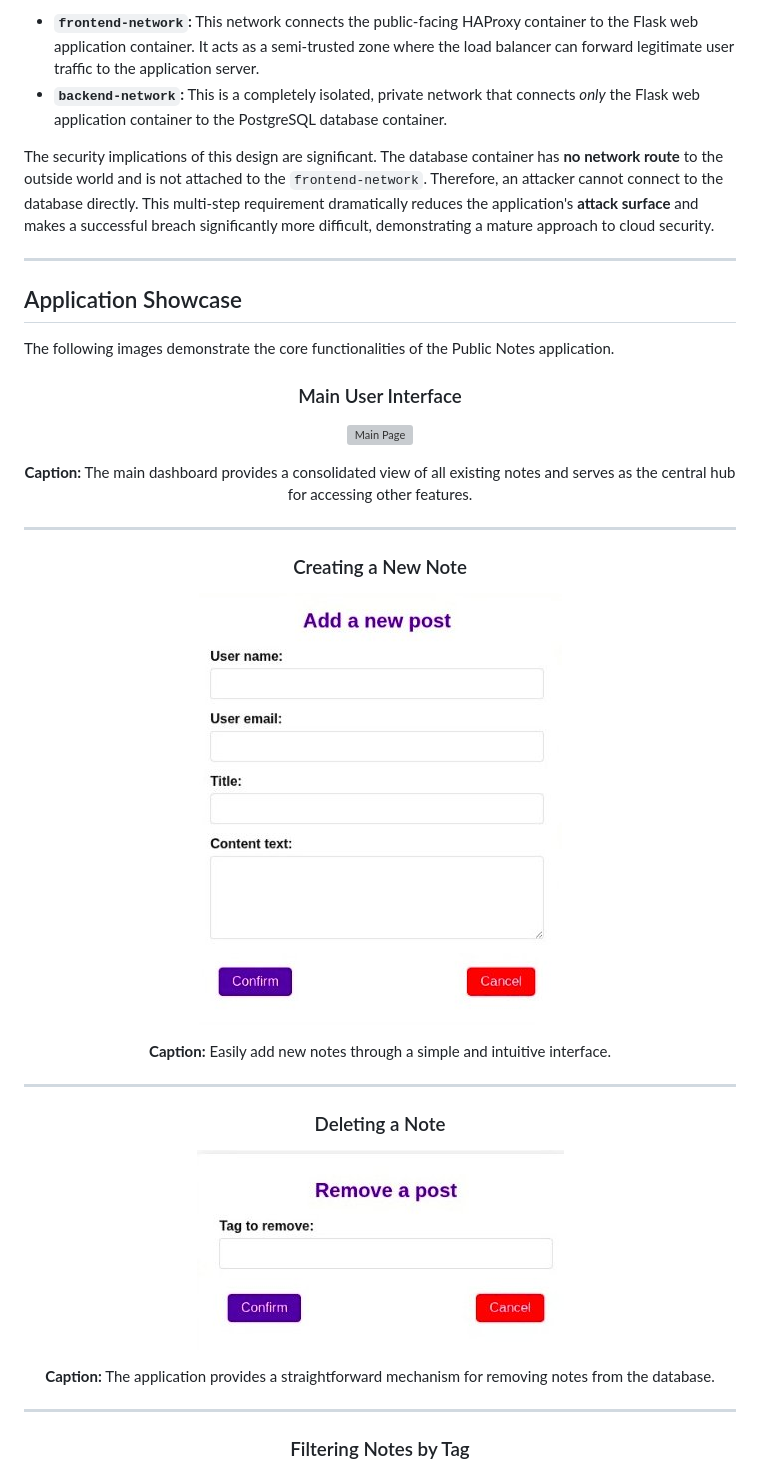
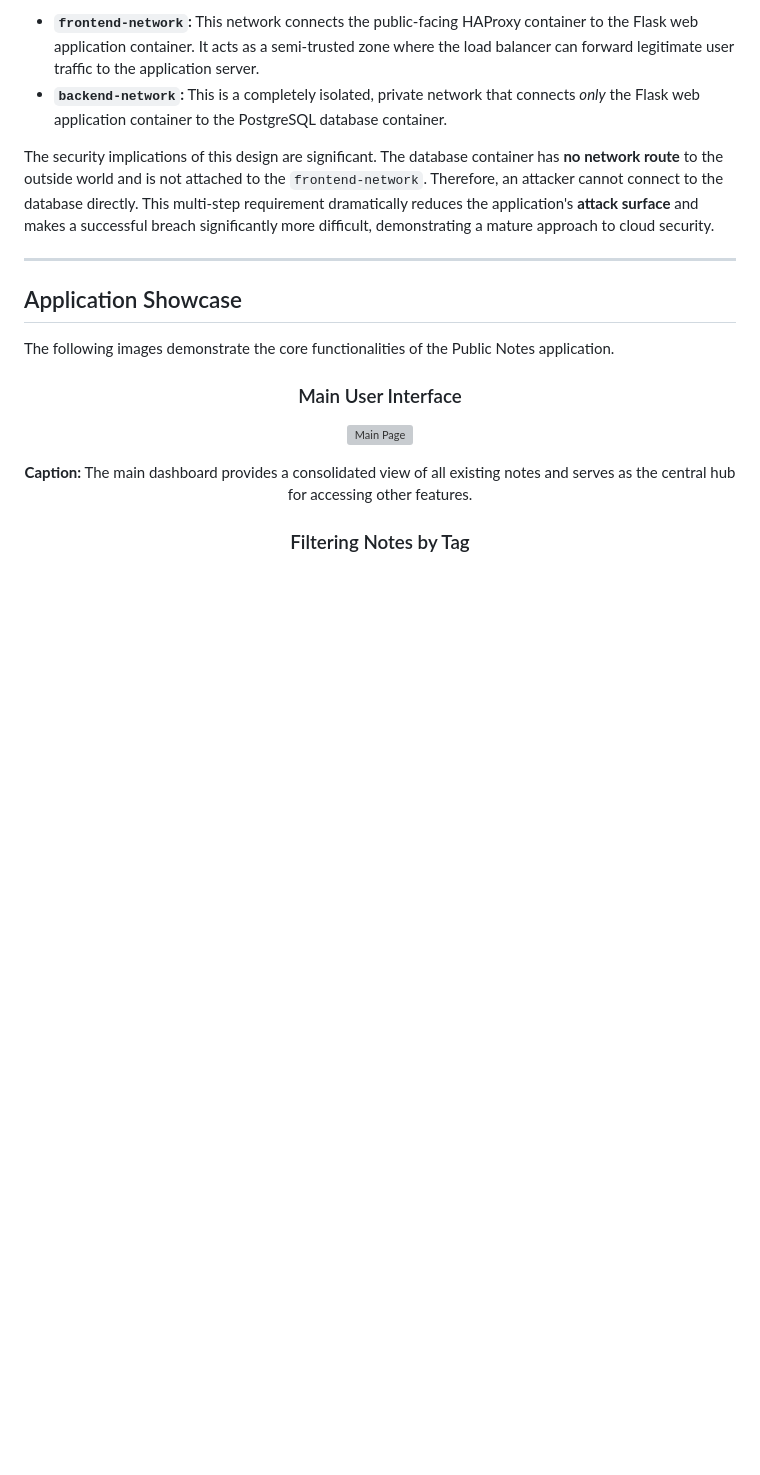
Before and after one commit to LucasDuarte026/Notes_webServerContainerized, a Markdown page: README.md, the part around the change printed below. GitHub-like rendering; blank space fills up the shorter version; grey boxes are pictures that could not be loaded.

```diff
--- a/README.md
+++ b/README.md
@@ -76,23 +76,6 @@ The following images demonstrate the core functionalities of the Public Notes ap
 
 **Caption:** The main dashboard provides a consolidated view of all existing notes and serves as the central hub for accessing other features.
 
----
-
-### Creating a New Note
-
-![Create Note](./images/new_note_window.jpg)
-
-**Caption:** Easily add new notes through a simple and intuitive interface.
-
----
-
-### Deleting a Note
-
-![Delete Note](./images/remove_window.jpg)
-
-**Caption:** The application provides a straightforward mechanism for removing notes from the database.
-
----
 
 ### Filtering Notes by Tag
 
```
Also changed, not shown: other parts of README.md (+15 -2 lines).
